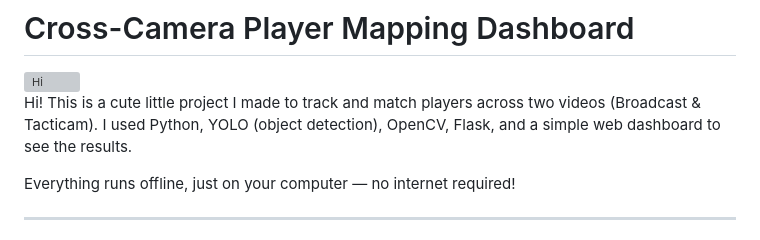
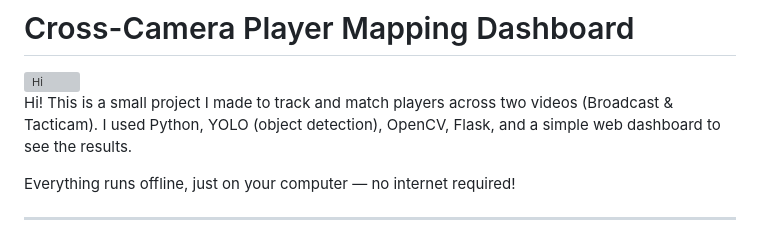
Before and after one commit to ishwarya100/Cross-Camera-Player-Mapping-System, a Markdown page: README.md, the part around the change. Drawn GitHub-style; grey boxes are pictures that could not be loaded.

```diff
--- a/README.md
+++ b/README.md
@@ -8,7 +8,7 @@
 
 
 
-Hi! This is a cute little project I made to track and match players across two videos (Broadcast & Tacticam). I used Python, YOLO (object detection), OpenCV, Flask, and a simple web dashboard to see the results.
+Hi! This is a small project I made to track and match players across two videos (Broadcast & Tacticam). I used Python, YOLO (object detection), OpenCV, Flask, and a simple web dashboard to see the results.
 
 Everything runs offline, just on your computer — no internet required!
 
```
